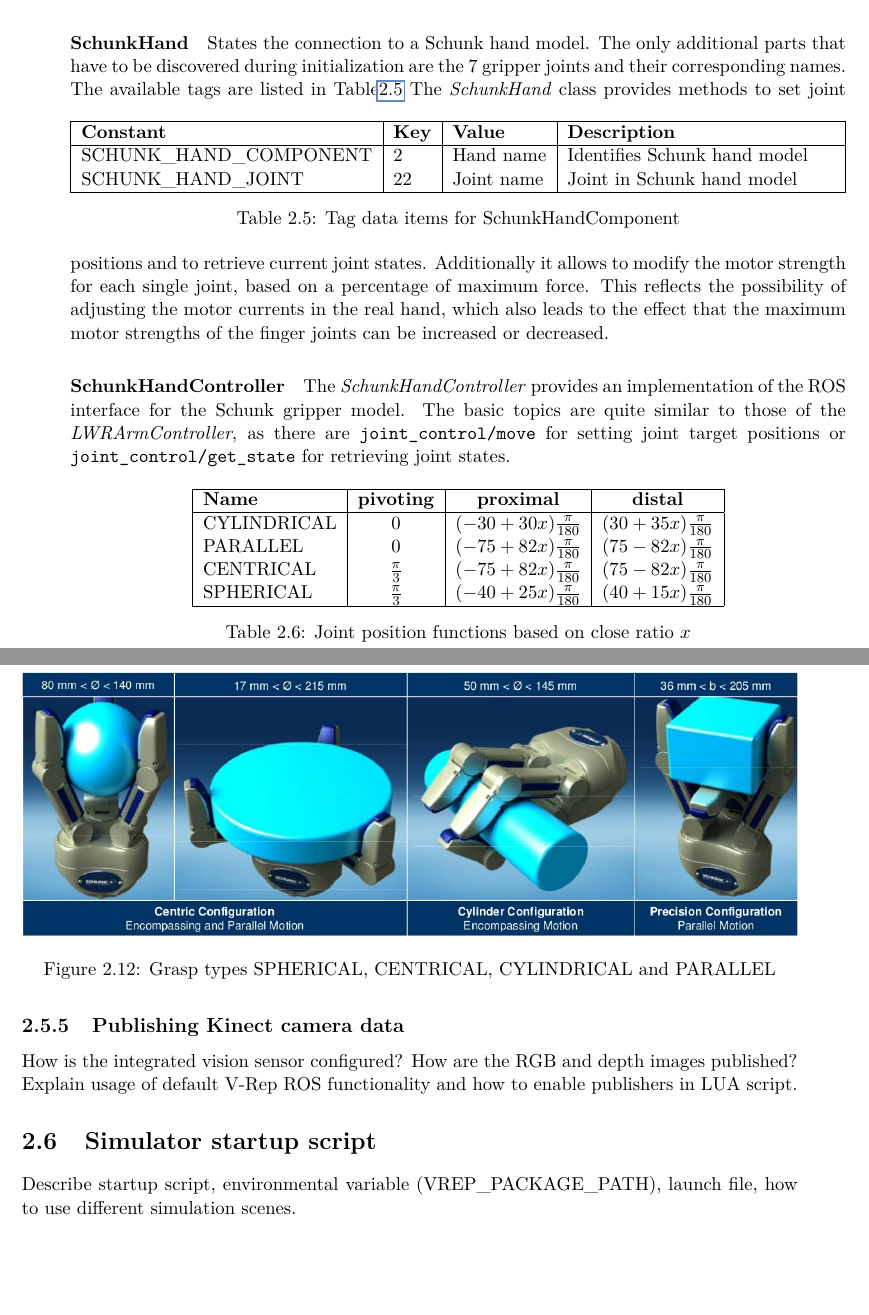
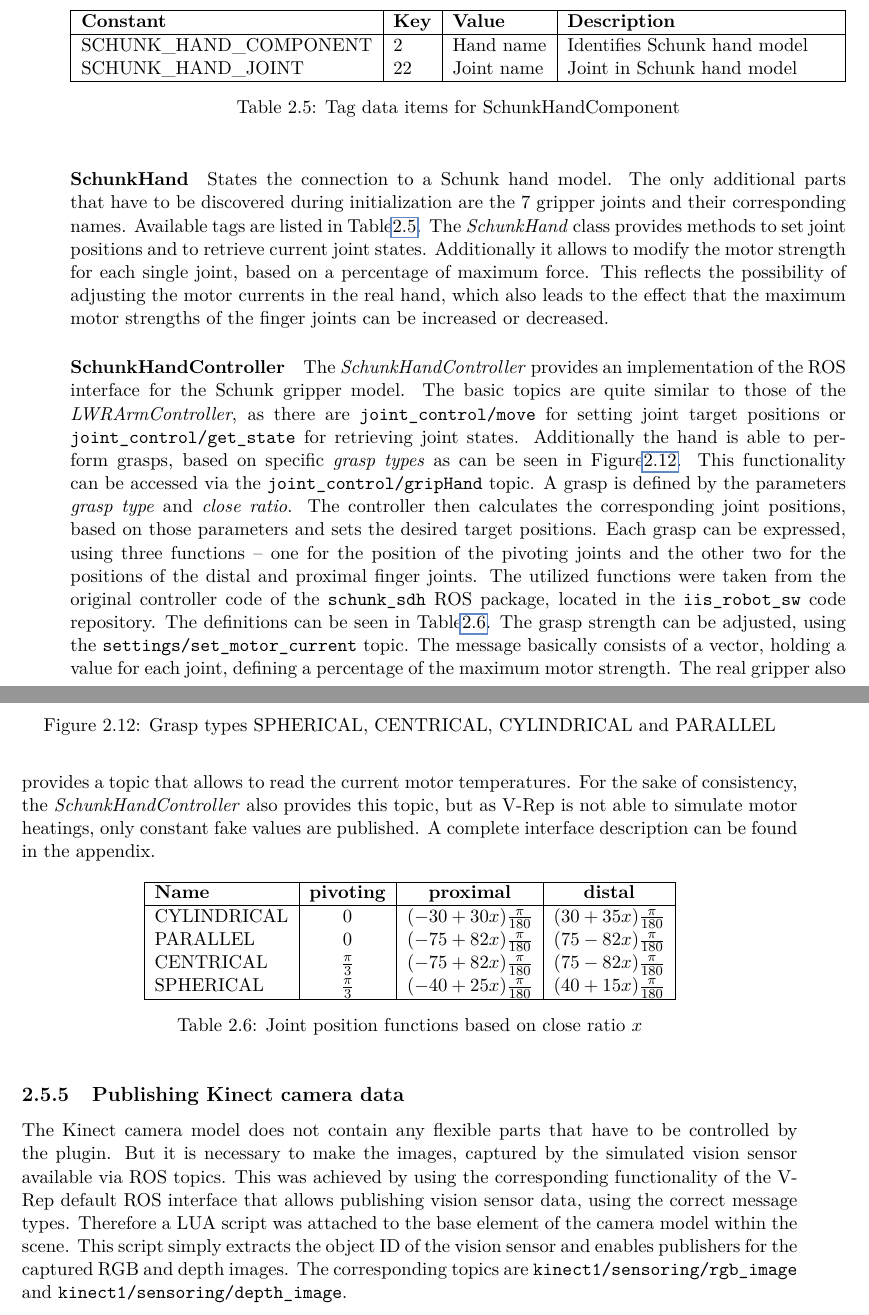
Before and after one commit to kaffeesiader/bachelor_thesis, a LaTeX thesis (thesis.tex, which reads robot_simulation.tex): two parts of pages 37 and 38 of 55, joined at a grey line, cut so that both start at the same text, the shorter picture padded with empty space. Compiled offline with pdfLaTeX.

Commit message:
Simulation chapter completegit status

```diff
--- a/robot_simulation.tex
+++ b/robot_simulation.tex
@@ -417,11 +417,6 @@ The controller has to be registered at the \emph{ROSServer} in order to be able
 \subsection{The SchunkHandComponent}
 
 The \emph{SchunkHandComponent} is designed, using the same approach as for the \emph{LWRArmComponent}. Therefore only the most important facts will be stated here. The two composing parts are the \emph{SchunkHand} and the \emph{SchunkHandController}.
-
-\paragraph{SchunkHand}
-
-States the connection to a Schunk hand model. The only additional parts that have to be discovered during initialization are the 7 gripper joints and their corresponding names. The available tags are
-listed in Table\ref{fig:schunk_tags}
 \begin{table}[h]
   \centering
   \label{fig:schunk_tags}
@@ -432,7 +427,11 @@ listed in Table\ref{fig:schunk_tags}
   \end{tabularx}
   \caption{Tag data items for SchunkHandComponent}
 \end{table}
-The \emph{SchunkHand} class provides methods to set joint positions and to retrieve current joint states. Additionally it allows to modify the motor strength for each single joint, based on a percentage of maximum force. This reflects the possibility of adjusting the motor currents in the real hand, which also leads to the effect that the maximum motor strengths of the finger joints can be increased or decreased.
+
+\paragraph{SchunkHand}
+
+States the connection to a Schunk hand model. The only additional parts that have to be discovered during initialization are the 7 gripper joints and their corresponding names. Available tags are
+listed in Table\ref{fig:schunk_tags}. The \emph{SchunkHand} class provides methods to set joint positions and to retrieve current joint states. Additionally it allows to modify the motor strength for each single joint, based on a percentage of maximum force. This reflects the possibility of adjusting the motor currents in the real hand, which also leads to the effect that the maximum motor strengths of the finger joints can be increased or decreased.
 
 \paragraph{SchunkHandController}
 
@@ -443,7 +442,7 @@ The \emph{SchunkHandController} provides an implementation of the ROS interface
 	\caption{Grasp types SPHERICAL, CENTRICAL, CYLINDRICAL and PARALLEL}
 	\label{fig:grasp_types}
 \end{figure}
-
+Additionally the hand is able to perform grasps, based on specific \emph{grasp types} as can be seen in Figure\ref{fig:grasp_types}. This functionality can be accessed via the \texttt{joint\_control/gripHand} topic. A grasp is defined by the parameters \emph{grasp type} and \emph{close ratio}. The controller then calculates the corresponding joint positions, based on those parameters and sets the desired target positions. Each grasp can be expressed, using three functions -- one for the position of the pivoting joints and the other two for the positions of the distal and proximal finger joints. The utilized functions were taken from the original controller code of the \texttt{schunk\_sdh} ROS package, located in the \texttt{iis\_robot\_sw} code repository. The definitions can be seen in Table\ref{fig:grasp_defs}. The grasp strength can be adjusted, using the \texttt{settings/set\_motor\_current} topic. The message basically consists of a vector, holding a value for each joint, defining a percentage of the maximum motor strength. The real gripper also provides a topic that allows to read the current motor temperatures. For the sake of consistency, the \emph{SchunkHandController} also provides this topic, but as V-Rep is not able to simulate motor heatings, only constant fake values are published. A complete interface description can be found in the appendix.
 \begin{table}[h]
   \centering
   \label{fig:grasp_defs}
@@ -457,11 +456,6 @@ The \emph{SchunkHandController} provides an implementation of the ROS interface
   \caption{Joint position functions based on close ratio $x$}
 \end{table}
 
-
 \subsection{Publishing Kinect camera data}
 
-How is the integrated vision sensor configured? How are the RGB and depth images published? Explain usage of default V-Rep ROS functionality and how to enable publishers in LUA script.
-
-\section{Simulator startup script}
-
-Describe startup script, environmental variable (VREP\_PACKAGE\_PATH), launch file, how to use different simulation scenes.
+The Kinect camera model does not contain any flexible parts that have to be controlled by the plugin. But it is necessary to make the images, captured by the simulated vision sensor available via ROS topics. This was achieved by using the corresponding functionality of the V-Rep default ROS interface that allows publishing vision sensor data, using the correct message types. Therefore a LUA script was attached to the base element of the camera model within the scene. This script simply extracts the object ID of the vision sensor and enables publishers for the captured RGB and depth images. The corresponding topics are \texttt{kinect1/sensoring/rgb\_image} and \texttt{kinect1/sensoring/depth\_image}.
```
Also changed, not shown: robot_simulation.tex (4 more changed lines), 6 other files.
